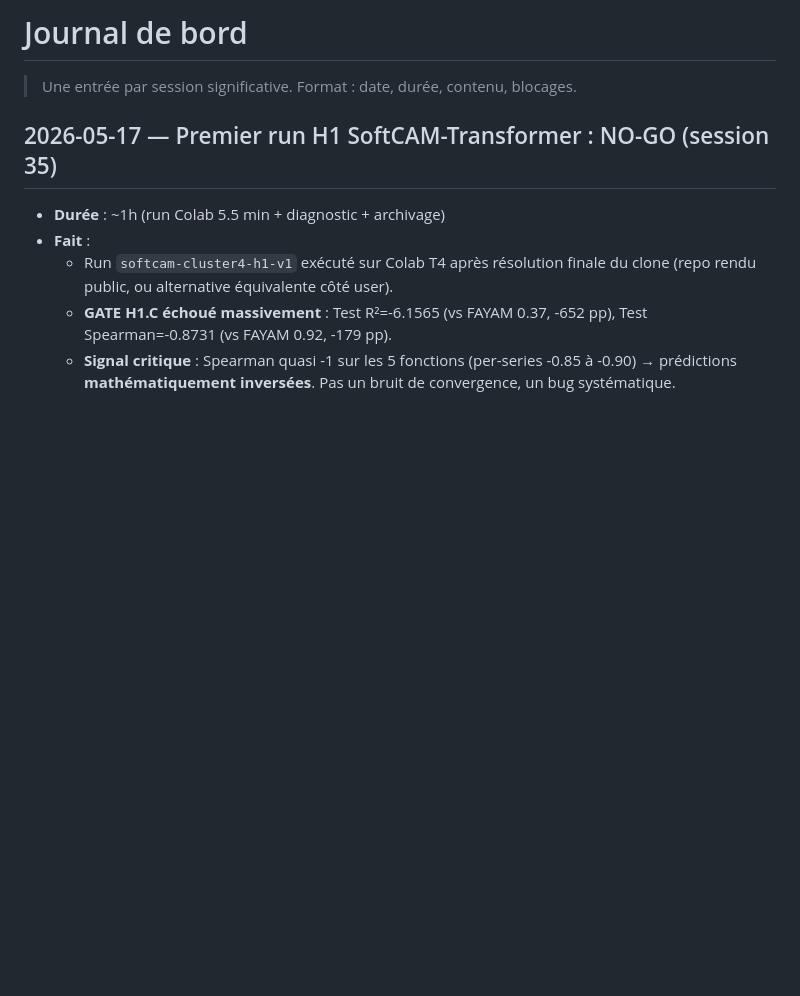
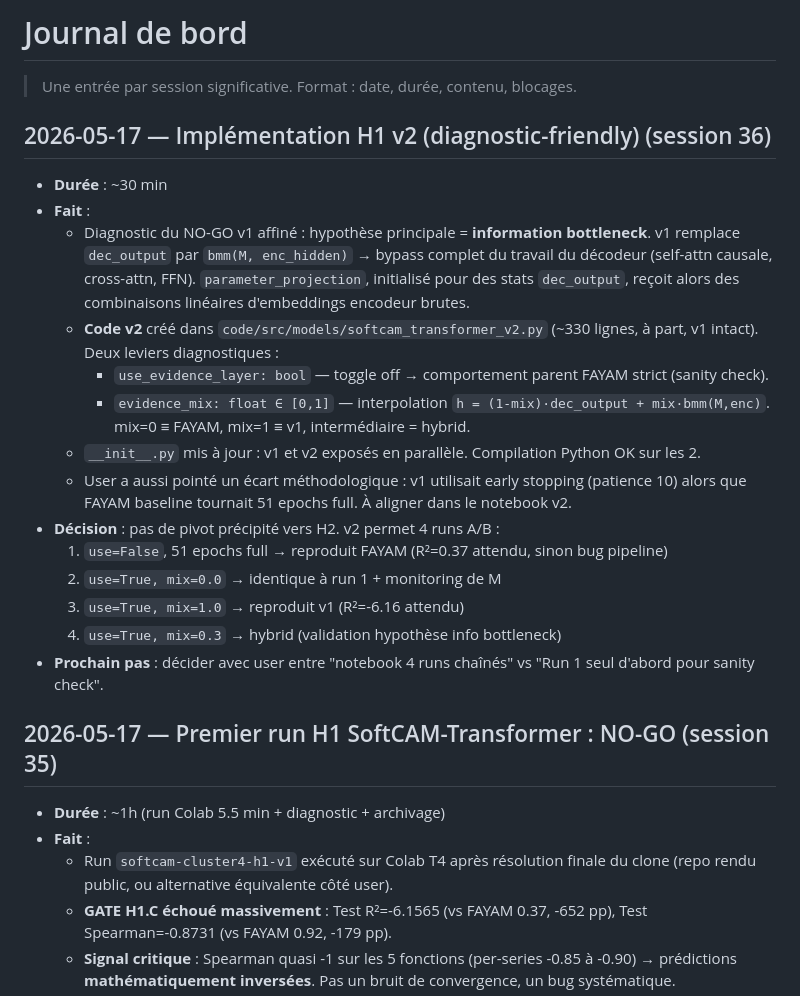
Before and after one commit to theblackmamba08/recherche-m2-xai-faas, a Markdown page: memoire/00-meta/JOURNAL.md, the part around the change. Drawn GitHub-style; blank space fills up the shorter version.

Commit message:
chore(meta): JOURNAL session 36 — H1 v2 code (diagnostic toggle)

```diff
--- a/memoire/00-meta/JOURNAL.md
+++ b/memoire/00-meta/JOURNAL.md
@@ -1,6 +1,23 @@
 # Journal de bord
 
 > Une entrée par session significative. Format : date, durée, contenu, blocages.
+
+## 2026-05-17 — Implémentation H1 v2 (diagnostic-friendly) (session 36)
+
+- **Durée** : ~30 min
+- **Fait** :
+  - Diagnostic du NO-GO v1 affiné : hypothèse principale = **information bottleneck**. v1 remplace `dec_output` par `bmm(M, enc_hidden)` → bypass complet du travail du décodeur (self-attn causale, cross-attn, FFN). `parameter_projection`, initialisé pour des stats `dec_output`, reçoit alors des combinaisons linéaires d'embeddings encodeur brutes.
+  - **Code v2** créé dans `code/src/models/softcam_transformer_v2.py` (~330 lignes, à part, v1 intact). Deux leviers diagnostiques :
+    - `use_evidence_layer: bool` — toggle off → comportement parent FAYAM strict (sanity check).
+    - `evidence_mix: float ∈ [0,1]` — interpolation `h = (1-mix)·dec_output + mix·bmm(M,enc)`. mix=0 ≡ FAYAM, mix=1 ≡ v1, intermédiaire = hybrid.
+  - `__init__.py` mis à jour : v1 et v2 exposés en parallèle. Compilation Python OK sur les 2.
+  - User a aussi pointé un écart méthodologique : v1 utilisait early stopping (patience 10) alors que FAYAM baseline tournait 51 epochs full. À aligner dans le notebook v2.
+- **Décision** : pas de pivot précipité vers H2. v2 permet 4 runs A/B :
+  1. `use=False`, 51 epochs full → reproduit FAYAM (R²=0.37 attendu, sinon bug pipeline)
+  2. `use=True, mix=0.0` → identique à run 1 + monitoring de M
+  3. `use=True, mix=1.0` → reproduit v1 (R²=-6.16 attendu)
+  4. `use=True, mix=0.3` → hybrid (validation hypothèse info bottleneck)
+- **Prochain pas** : décider avec user entre "notebook 4 runs chaînés" vs "Run 1 seul d'abord pour sanity check".
 
 ## 2026-05-17 — Premier run H1 SoftCAM-Transformer : NO-GO (session 35)
 
```
